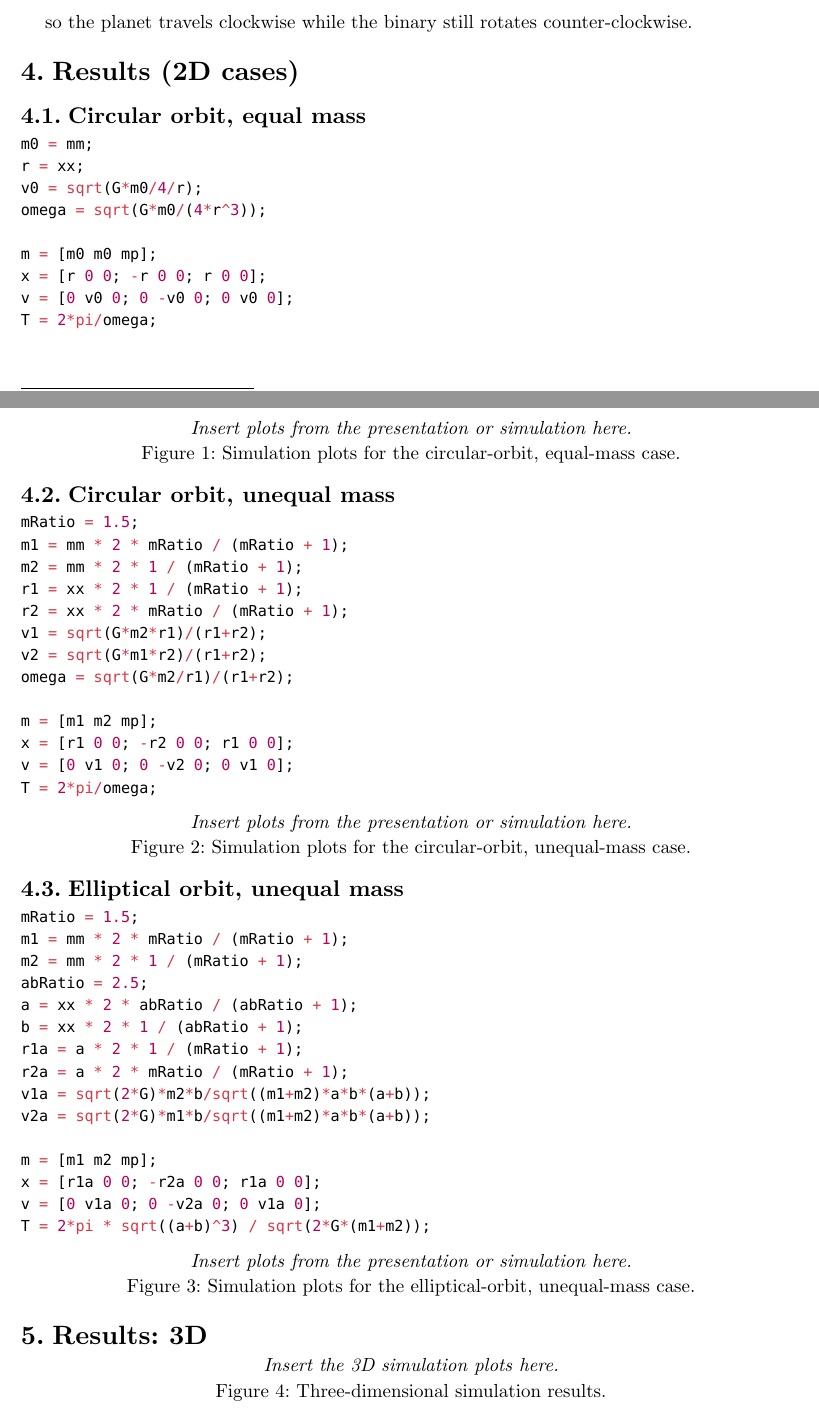
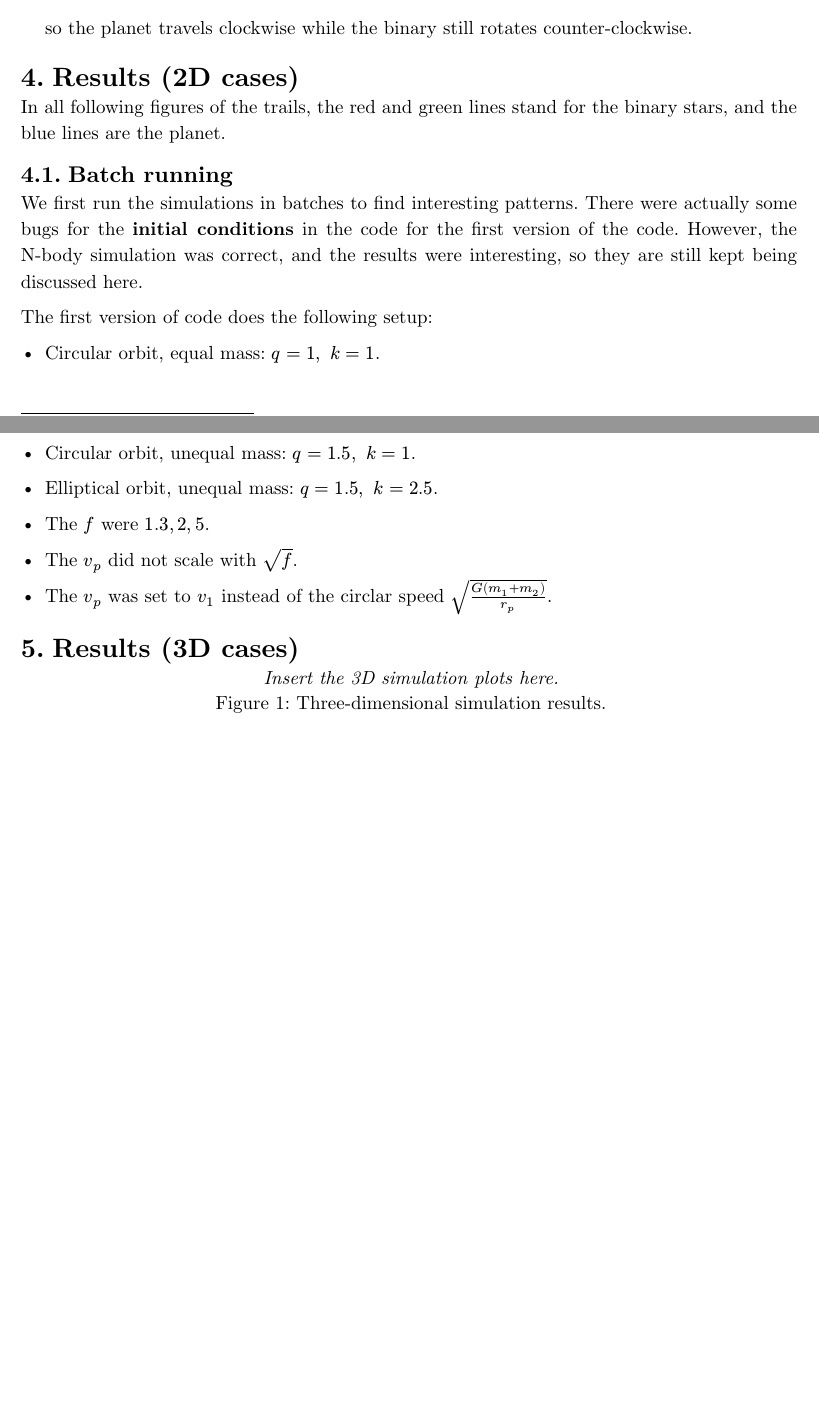
Before and after one commit to lyz0124/ics-project1, a Typst document (binary_star_writeup.typ): two parts of pages 6 and 7 of 7, joined at a grey line, cut so that both start at the same text, the shorter picture padded with empty space. Compiled offline with Typst 0.15.

Commit message:
Explaining batch results in writeup

````diff
--- a/binary_star_writeup.typ
+++ b/binary_star_writeup.typ
@@ -156 +162,4 @@ $
 $
+  x_(1a) = m_2/(m_1+m_2) a, quad
+  x_(2a) = m_1/(m_1+m_2) a.
+$ <position>
@@ -289 +283,0 @@ The simulations are generated by the most general case function `generate_2d_gen
-  and the directions are chosen so that the binary rotates counter-clockwise,
@@ -320,24 +315,13 @@ The simulations are generated by the most general case function `generate_2d_gen
 
 = Results (2D cases)
 
-== Circular orbit, equal mass
+In all following figures of the trails, the red and green lines stand for the binary stars, and the blue lines are the planet.
 
-```matlab
-m0 = mm;
-r = xx;
-v0 = sqrt(G*m0/4/r);
-omega = sqrt(G*m0/(4*r^3));
+== Batch running
 
-m = [m0 m0 mp];
-x = [r 0 0; -r 0 0; r 0 0];
-v = [0 v0 0; 0 -v0 0; 0 v0 0];
-T = 2*pi/omega;
-```
+We first run the simulations in batches to find interesting patterns.
+There were actually some bugs for the *initial conditions* in the code for the first version of the code.
+However, the N-body simulation was correct, and the results were interesting, so they are still kept being discussed here.
 
-#figure(
-  caption: [Simulation plots for the circular-orbit, equal-mass case.]
-)[
-  #align(center)[_Insert plots from the presentation or simulation here._]
-]
+The first version of code does the following setup:
 
-== Circular orbit, unequal mass
@@ -346,51 +332,8 @@ T = 2*pi/omega;
-mRatio = 1.5;
-m1 = mm * 2 * mRatio / (mRatio + 1);
-m2 = mm * 2 * 1 / (mRatio + 1);
-r1 = xx * 2 * 1 / (mRatio + 1);
-r2 = xx * 2 * mRatio / (mRatio + 1);
-v1 = sqrt(G*m2*r1)/(r1+r2);
-v2 = sqrt(G*m1*r2)/(r1+r2);
-omega = sqrt(G*m2/r1)/(r1+r2);
+- The $f$ were $1.3, 2, 5$.
+- The $v_p$ did not scale with $sqrt(f)$.
+- The $v_p$ was set to $v_1$ instead of the circlar speed $sqrt(G(m_1+m_2)/r_p)$.
 
-m = [m1 m2 mp];
-x = [r1 0 0; -r2 0 0; r1 0 0];
-v = [0 v1 0; 0 -v2 0; 0 v1 0];
-T = 2*pi/omega;
-```
-
-#figure(
-  caption: [Simulation plots for the circular-orbit, unequal-mass case.]
-)[
-  #align(center)[_Insert plots from the presentation or simulation here._]
-]
-
-== Elliptical orbit, unequal mass
-
-```matlab
-mRatio = 1.5;
-m1 = mm * 2 * mRatio / (mRatio + 1);
-m2 = mm * 2 * 1 / (mRatio + 1);
-abRatio = 2.5;
-a = xx * 2 * abRatio / (abRatio + 1);
-b = xx * 2 * 1 / (abRatio + 1);
-r1a = a * 2 * 1 / (mRatio + 1);
-r2a = a * 2 * mRatio / (mRatio + 1);
-v1a = sqrt(2*G)*m2*b/sqrt((m1+m2)*a*b*(a+b));
-v2a = sqrt(2*G)*m1*b/sqrt((m1+m2)*a*b*(a+b));
-
-m = [m1 m2 mp];
-x = [r1a 0 0; -r2a 0 0; r1a 0 0];
-v = [0 v1a 0; 0 -v2a 0; 0 v1a 0];
-T = 2*pi * sqrt((a+b)^3) / sqrt(2*G*(m1+m2));
-```
-
-#figure(
-  caption: [Simulation plots for the elliptical-orbit, unequal-mass case.]
-)[
-  #align(center)[_Insert plots from the presentation or simulation here._]
-]
-
-= Results: 3D
+= Results (3D cases)
 
 #figure(
   caption: [Three-dimensional simulation results.]
````
Also changed, not shown: binary_star_writeup.typ (49 more changed lines), 1 other file.
